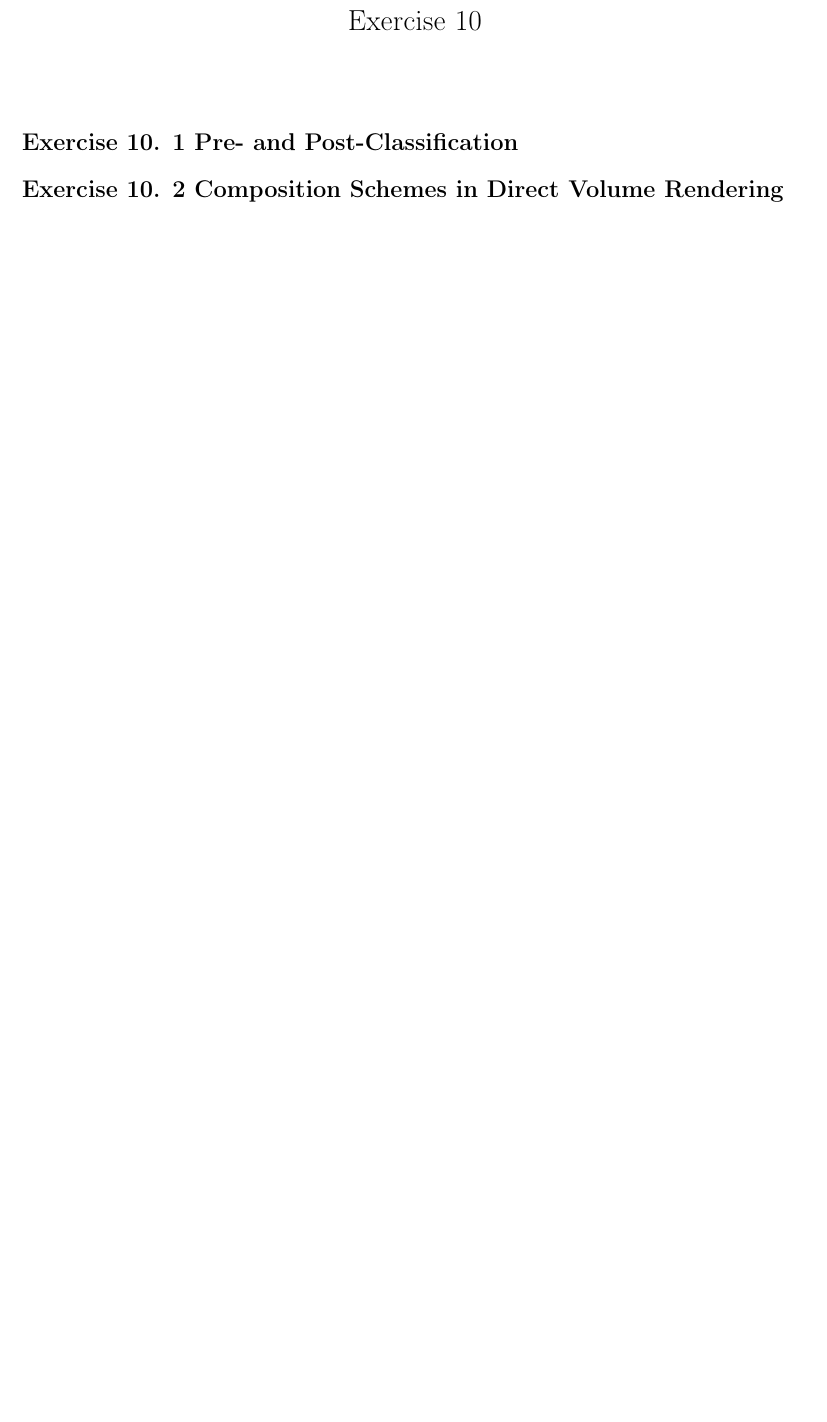
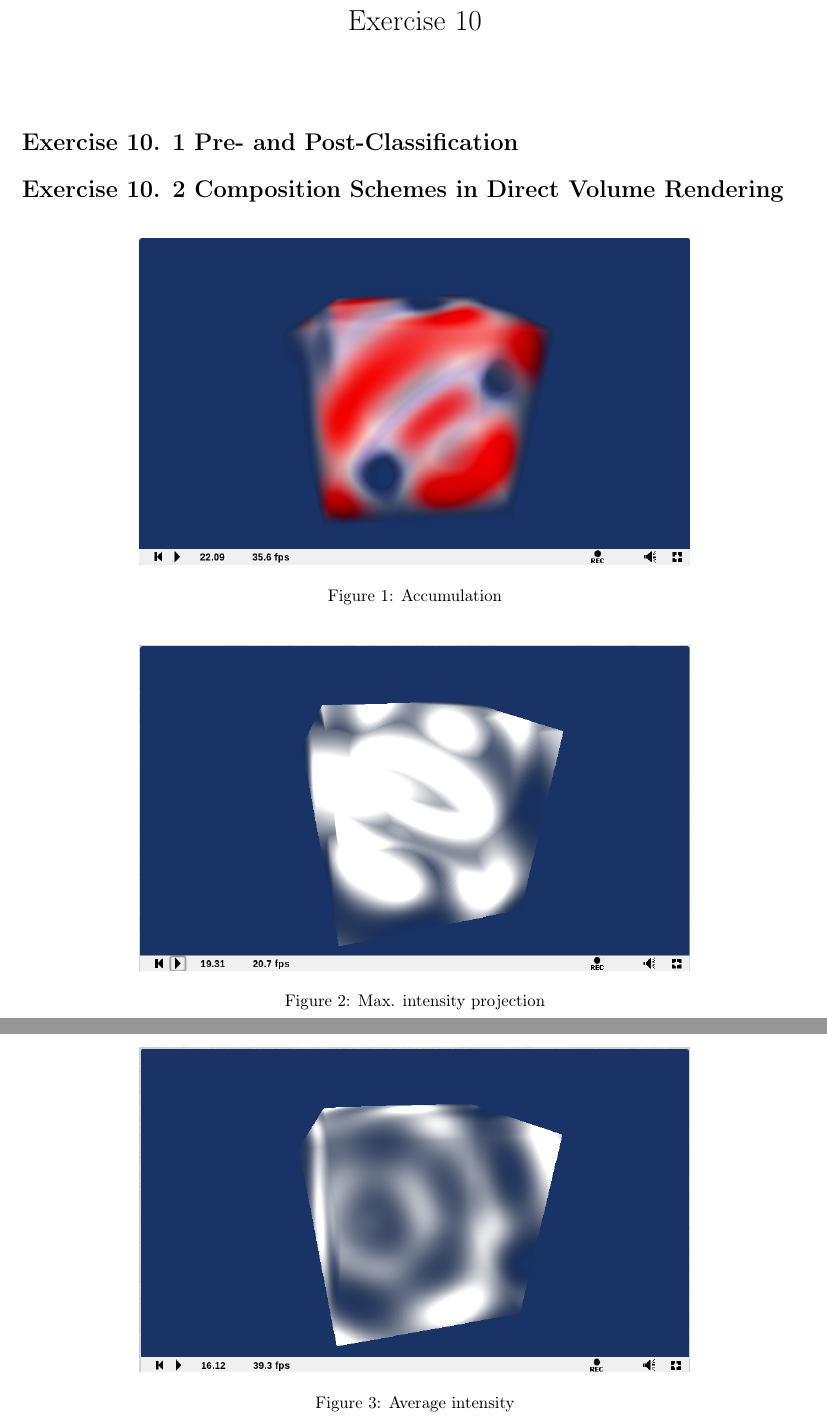
Before and after one commit to Stunkymonkey/sci-vis, a LaTeX problem sheet (ex10/assignment_10_bühler_leusmann_ullerich.tex): part of the page before the commit and two parts of pages 1 and 2 of 2 after it, the two joined at a grey line, cut so that both start at the same text, the shorter picture padded with empty space. Compiled offline with pdfLaTeX.

Commit message:
done 10.2

```diff
--- a/ex10/assignment_10_bühler_leusmann_ullerich.tex
+++ b/ex10/assignment_10_bühler_leusmann_ullerich.tex
@@ -66,5 +66,25 @@ Pre- and Post-Classification}
 \section*{Exercise 10. 2
 Composition Schemes in Direct Volume Rendering}
 
+\begin{figure}[!ht]
+	\centering
+	\includegraphics[width=0.7\linewidth]{1}
+	\caption{Accumulation}
+	\label{fig:1}
+\end{figure}
+
+\begin{figure}[!ht]
+	\centering
+	\includegraphics[width=0.7\linewidth]{2}
+	\caption{Max. intensity projection}
+	\label{fig:2}
+\end{figure}
+
+\begin{figure}[!ht]
+	\centering
+	\includegraphics[width=0.7\linewidth]{3}
+	\caption{Average intensity}
+	\label{fig:3}
+\end{figure}
 
 \end{document}
```
Also changed, not shown: ex10/1.png (added), ex10/2.png (added), ex10/3.png (added), ex10/assignment_10_bühler_leusmann_ullerich.pdf, 1 other file.
